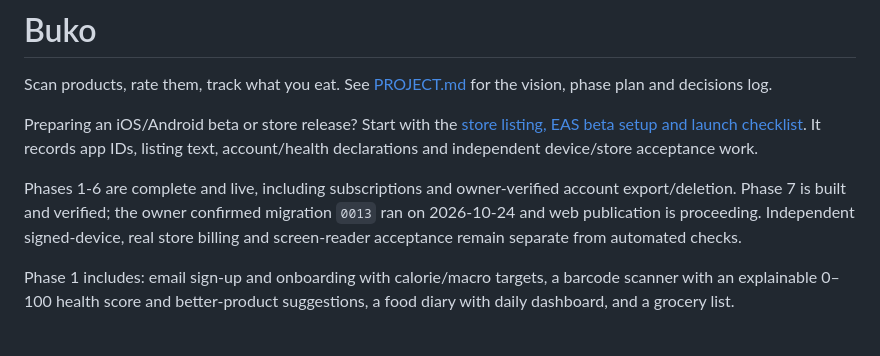
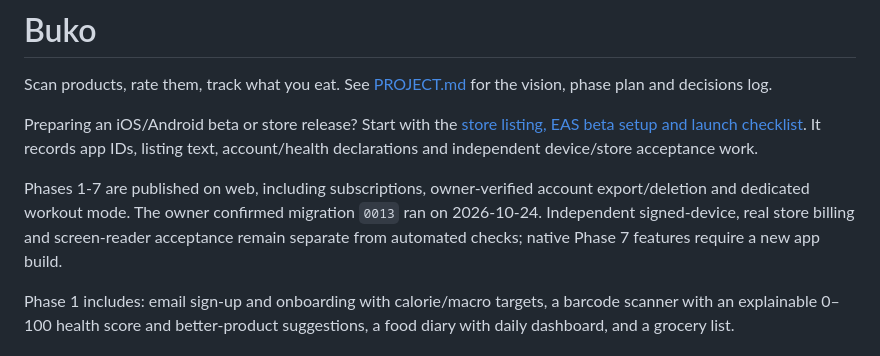
Before and after one commit to cmgwynn/buko, a Markdown page: README.md, the part around the change. Drawn GitHub-style.

Commit message:
Record successful Phase Seven web publication
Co-authored-by: Copilot <223556219+Copilot@users.noreply.github.com>

```diff
--- a/README.md
+++ b/README.md
@@ -4,7 +4,7 @@ Scan products, rate them, track what you eat. See [PROJECT.md](./PROJECT.md) for
 
 Preparing an iOS/Android beta or store release? Start with the [store listing, EAS beta setup and launch checklist](./docs/STORE-LAUNCH.md). It records app IDs, listing text, account/health declarations and independent device/store acceptance work.
 
-Phases 1-6 are complete and live, including subscriptions and owner-verified account export/deletion. Phase 7 is built and verified; the owner confirmed migration `0013` ran on 2026-10-24 and web publication is proceeding. Independent signed-device, real store billing and screen-reader acceptance remain separate from automated checks.
+Phases 1-7 are published on web, including subscriptions, owner-verified account export/deletion and dedicated workout mode. The owner confirmed migration `0013` ran on 2026-10-24. Independent signed-device, real store billing and screen-reader acceptance remain separate from automated checks; native Phase 7 features require a new app build.
 
 Phase 1 includes: email sign-up and onboarding with calorie/macro targets, a barcode scanner with an explainable 0–100 health score and better-product suggestions, a food diary with daily dashboard, and a grocery list.
 
```
Also changed, not shown: PROJECT.md (+2 -1 lines).
